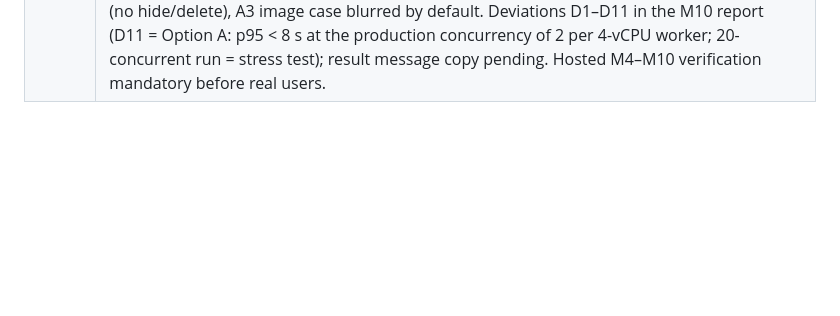
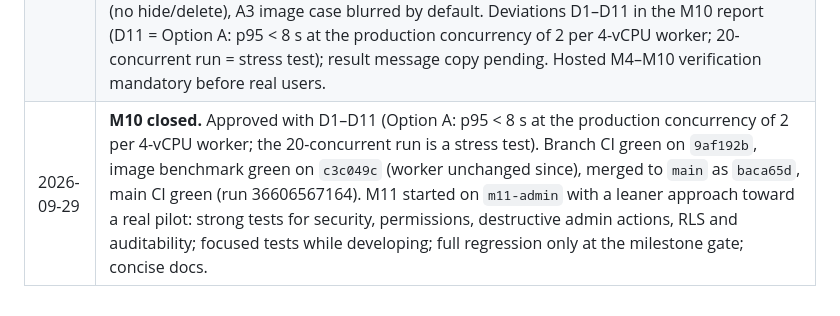
Before and after one commit to FouadH06/appname, a Markdown page: docs/00-locked-decisions.md, the part around the change. GitHub-like rendering; blank space fills up the shorter version.

Commit message:
Close M10
Branch CI green on 9af192b (benchmark green on c3c049c), merged as baca65d, main CI green.

Co-Authored-By: Claude Opus 5.5 <noreply@anthropic.com>

```diff
--- a/docs/00-locked-decisions.md
+++ b/docs/00-locked-decisions.md
@@ -112,3 +112,4 @@ MVP must answer two questions only:
 | 2026-09-29 | **M9 approved in principle.** Review copy approved; team alert shows the star rating. No LLM key → strict: the keyword classifier never publishes a comment on hosted/staging/production (explicit rejects may reject; everything else → moderator; stars follow their own rules). Moderation model: Claude Sonnet 5 default, benchmarked with the eval gate (0 harmful blind held-out comments auto-published; unsure/refused → human; benign hold-back acceptable); Opus 5.5 only if Sonnet fails and it materially improves. `LLM_MODEL` configurable. LLM auto-publication stays off (`MODERATION_AUTO_PUBLISH`) until the gate passes on the expanded blind set (150 held out). Anthropic key: set by the PO as a Supabase secret, never in chat or Git. Hosted M4–M9 verification mandatory before real users. |
 | 2026-09-29 | **M9 closed.** Branch CI green on `8109fcb` (run 36563218311), merged to `main` as `f60b69c`, main CI green (run 36564134608). Moderation defaults kept: keyword classifier never auto-publishes outside local development; Sonnet 5 is the default configurable LLM; `MODERATION_AUTO_PUBLISH` stays false until the blind evaluation passes the zero-harmful-publication gate — an API key alone never enables automatic publication. M10 started on `m10-media`. Hosted M4–M9 verification mandatory before real users. |
 | 2026-09-29 | **M10 implemented (awaiting review).** Image benchmark: Edge Functions fail (51 % decode, `WORKER_LIMIT`) → external transform worker (`apps/media-worker`, Node + sharp/libvips + libheif for HEVC HEIC, Docker); benchmark workflow gated on all criteria (100 % eligible decode incl. HEIC, 0 leaks, p95 < 8 s, 0 stress failures). Private-first buckets (nothing public before approval), hash stage in SQL, `media-orchestrator` with Claude vision (`MEDIA_LLM_MODEL` → `LLM_MODEL` → Sonnet 5); `MEDIA_AUTO_PUBLISH=false` until the labelled image eval passes (≥ 90 % automatic decisions correct, 0 falsely public); hosted without a key every photo goes to a moderator. C16 upload with consent, C6 results + detail, B10 featuring (no hide/delete), A3 image case blurred by default. Deviations D1–D11 in the M10 report (D11 = Option A: p95 < 8 s at the production concurrency of 2 per 4-vCPU worker; 20-concurrent run = stress test); result message copy pending. Hosted M4–M10 verification mandatory before real users. |
+| 2026-09-29 | **M10 closed.** Approved with D1–D11 (Option A: p95 < 8 s at the production concurrency of 2 per 4-vCPU worker; the 20-concurrent run is a stress test). Branch CI green on `9af192b`, image benchmark green on `c3c049c` (worker unchanged since), merged to `main` as `baca65d`, main CI green (run 36606567164). M11 started on `m11-admin` with a leaner approach toward a real pilot: strong tests for security, permissions, destructive admin actions, RLS and auditability; focused tests while developing; full regression only at the milestone gate; concise docs. |
```
Also changed, not shown: docs/milestones/M10-report.md (+1 -1 lines).
